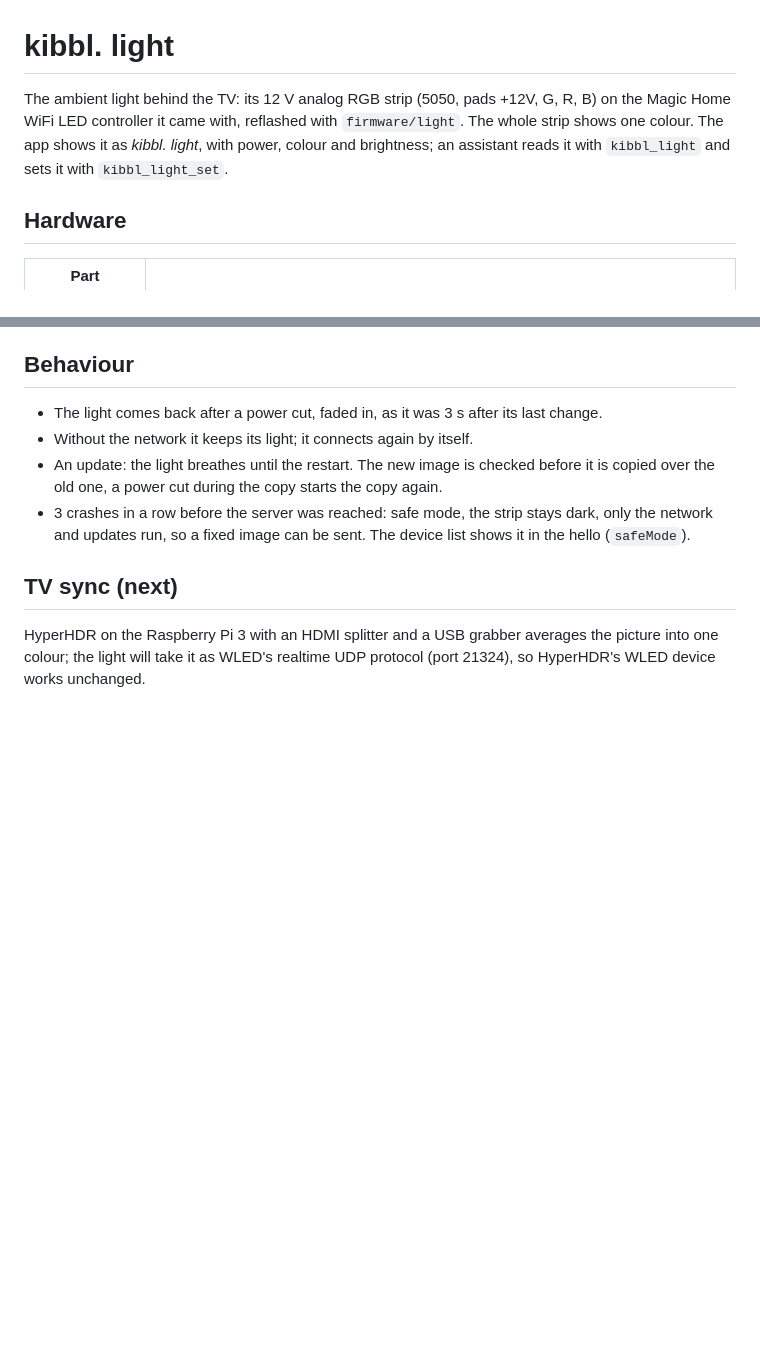
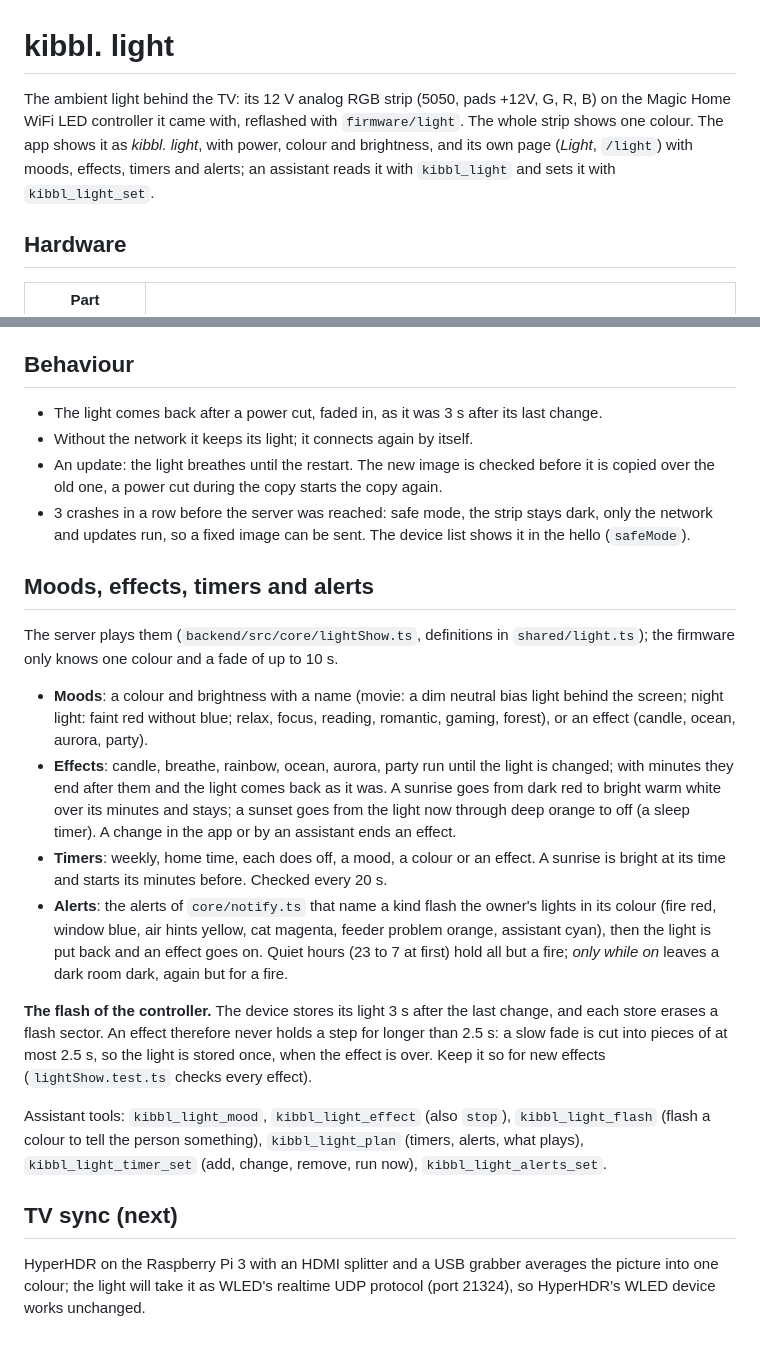
Before and after one commit to huzaifa-e/kibbl, a Markdown page: docs/light.md, 2 parts joined by grey strips. Rendered like a GitHub page; blank space fills up the shorter version.

Commit message:
docs: the light's moods, effects, timers and alerts

```diff
--- a/docs/light.md
+++ b/docs/light.md
@@ -1,6 +1,6 @@
 # kibbl. light
 
-The ambient light behind the TV: its 12 V analog RGB strip (5050, pads +12V, G, R, B) on the Magic Home WiFi LED controller it came with, reflashed with `firmware/light`. The whole strip shows one colour. The app shows it as *kibbl. light*, with power, colour and brightness; an assistant reads it with `kibbl_light` and sets it with `kibbl_light_set`.
+The ambient light behind the TV: its 12 V analog RGB strip (5050, pads +12V, G, R, B) on the Magic Home WiFi LED controller it came with, reflashed with `firmware/light`. The whole strip shows one colour. The app shows it as *kibbl. light*, with power, colour and brightness, and its own page (*Light*, `/light`) with moods, effects, timers and alerts; an assistant reads it with `kibbl_light` and sets it with `kibbl_light_set`.
 
 ## Hardware
 
@@ -42,6 +42,19 @@ From then on updates come over the air (*Update all* with `firmware/light/build/
 * An update: the light breathes until the restart. The new image is checked before it is copied over the old one, a power cut during the copy starts the copy again.
 * 3 crashes in a row before the server was reached: safe mode, the strip stays dark, only the network and updates run, so a fixed image can be sent. The device list shows it in the hello (`safeMode`).
 
+## Moods, effects, timers and alerts
+
+The server plays them (`backend/src/core/lightShow.ts`, definitions in `shared/light.ts`); the firmware only knows one colour and a fade of up to 10 s.
+
+* **Moods**: a colour and brightness with a name (movie: a dim neutral bias light behind the screen; night light: faint red without blue; relax, focus, reading, romantic, gaming, forest), or an effect (candle, ocean, aurora, party).
+* **Effects**: candle, breathe, rainbow, ocean, aurora, party run until the light is changed; with minutes they end after them and the light comes back as it was. A sunrise goes from dark red to bright warm white over its minutes and stays; a sunset goes from the light now through deep orange to off (a sleep timer). A change in the app or by an assistant ends an effect.
+* **Timers**: weekly, home time, each does off, a mood, a colour or an effect. A sunrise is bright at its time and starts its minutes before. Checked every 20 s.
+* **Alerts**: the alerts of `core/notify.ts` that name a kind flash the owner's lights in its colour (fire red, window blue, air hints yellow, cat magenta, feeder problem orange, assistant cyan), then the light is put back and an effect goes on. Quiet hours (23 to 7 at first) hold all but a fire; *only while on* leaves a dark room dark, again but for a fire.
+
+**The flash of the controller.** The device stores its light 3 s after the last change, and each store erases a flash sector. An effect therefore never holds a step for longer than 2.5 s: a slow fade is cut into pieces of at most 2.5 s, so the light is stored once, when the effect is over. Keep it so for new effects (`lightShow.test.ts` checks every effect).
+
+Assistant tools: `kibbl_light_mood`, `kibbl_light_effect` (also `stop`), `kibbl_light_flash` (flash a colour to tell the person something), `kibbl_light_plan` (timers, alerts, what plays), `kibbl_light_timer_set` (add, change, remove, run now), `kibbl_light_alerts_set`.
+
 ## TV sync (next)
 
 HyperHDR on the Raspberry Pi 3 with an HDMI splitter and a USB grabber averages the picture into one colour; the light will take it as WLED's realtime UDP protocol (port 21324), so HyperHDR's WLED device works unchanged.
```
